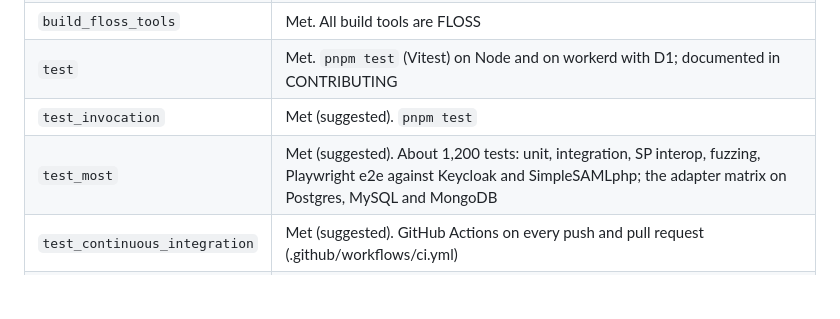
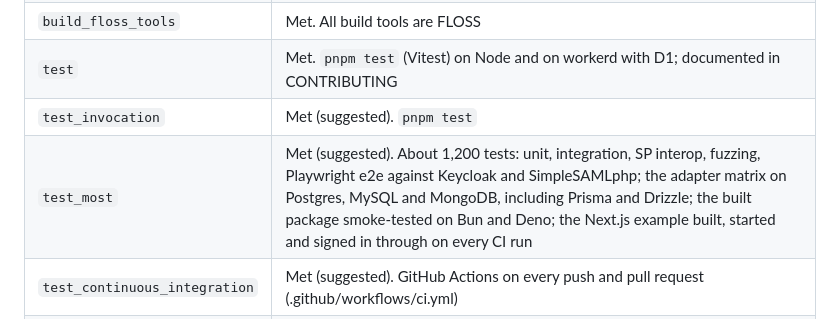
Before and after one commit to mmcintosh/better-auth-saml-idp, a Markdown page: docs/review/openssf-best-practices.md, the part around the change. Drawn GitHub-style; blank space fills up the shorter version.

Commit message:
OpenSSF answers: test_most lists the new CI coverage (Prisma/Drizzle, Bun/Deno, Next.js)

```diff
--- a/docs/review/openssf-best-practices.md
+++ b/docs/review/openssf-best-practices.md
@@ -56,7 +56,7 @@ For the maintainer claiming the badge at <https://www.bestpractices.dev>: sign i
 | `build_floss_tools` | Met. All build tools are FLOSS |
 | `test` | Met. `pnpm test` (Vitest) on Node and on workerd with D1; documented in CONTRIBUTING |
 | `test_invocation` | Met (suggested). `pnpm test` |
-| `test_most` | Met (suggested). About 1,200 tests: unit, integration, SP interop, fuzzing, Playwright e2e against Keycloak and SimpleSAMLphp; the adapter matrix on Postgres, MySQL and MongoDB |
+| `test_most` | Met (suggested). About 1,200 tests: unit, integration, SP interop, fuzzing, Playwright e2e against Keycloak and SimpleSAMLphp; the adapter matrix on Postgres, MySQL and MongoDB, including Prisma and Drizzle; the built package smoke-tested on Bun and Deno; the Next.js example built, started and signed in through on every CI run |
 | `test_continuous_integration` | Met (suggested). GitHub Actions on every push and pull request (.github/workflows/ci.yml) |
 | `test_policy` | Met. CONTRIBUTING: "Tests with every change. A bug fix comes with the test that would have caught it." |
 | `tests_are_added` | Met. Every DECISIONS entry since D-001 lists its tests; recent features also record mutation checks (DECISIONS.md) |
```
